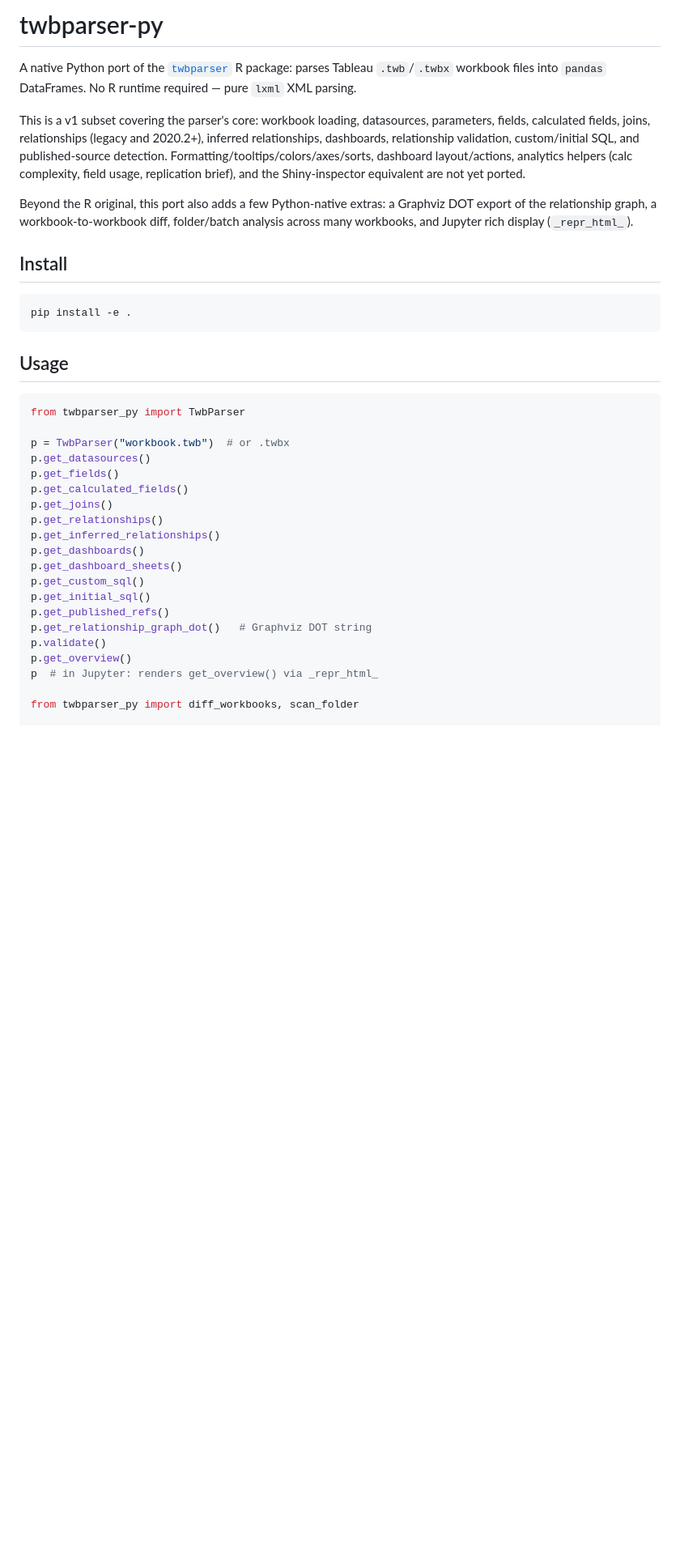
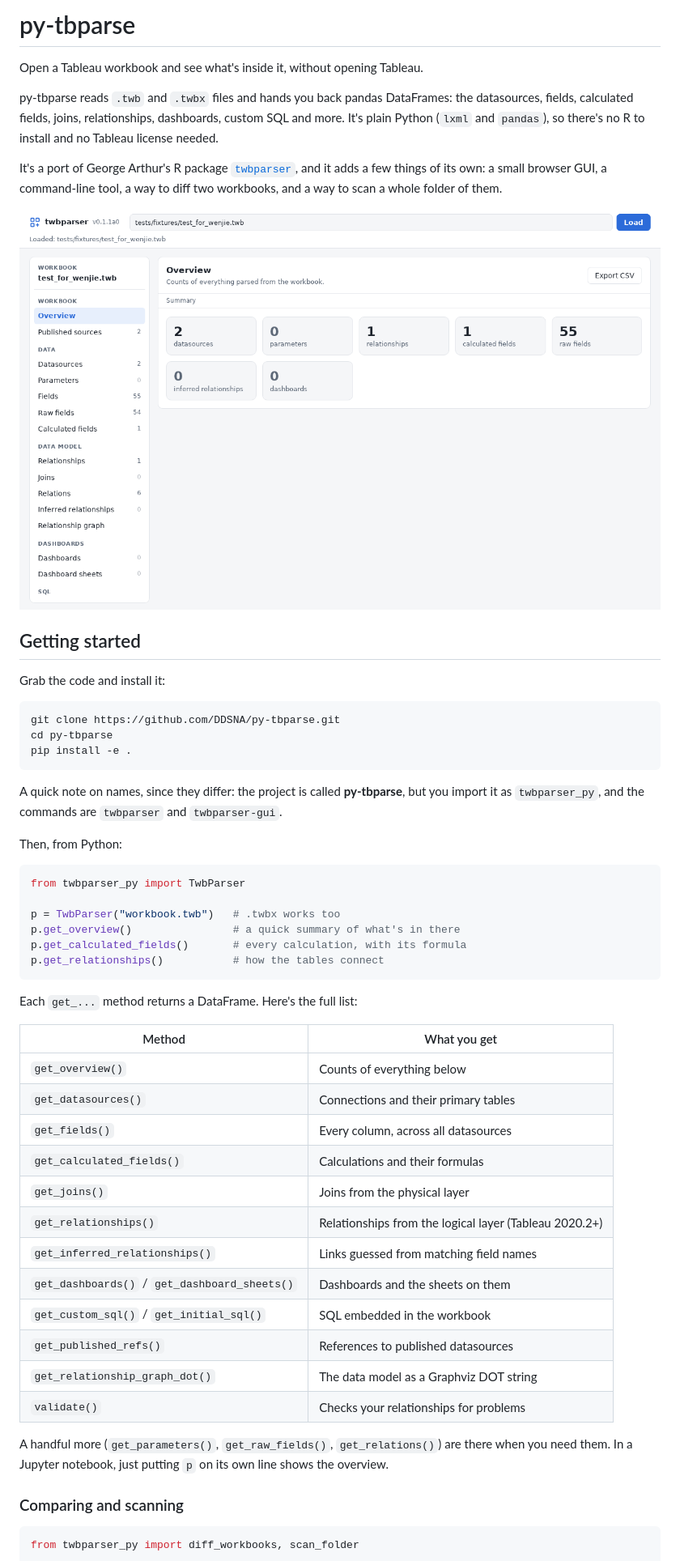
Before and after one commit to DDSNA/py-tbparse, a Markdown page: README.md, the part around the change printed below. Shown: that part at 81% size. Drawn GitHub-style; pictures changed too: docs/gui-overview.png (added); blank space fills up the shorter version.

````diff
--- a/README.md
+++ b/README.md
@@ -1,49 +1,67 @@
-# twbparser-py
+# py-tbparse
 
-A native Python port of the [`twbparser`](https://github.com/PrigasG/twbparser)
-R package: parses Tableau `.twb`/`.twbx` workbook files into `pandas`
-DataFrames. No R runtime required — pure `lxml` XML parsing.
+Open a Tableau workbook and see what's inside it, without opening Tableau.
 
-This is a v1 subset covering the parser's core: workbook loading,
-datasources, parameters, fields, calculated fields, joins, relationships
-(legacy and 2020.2+), inferred relationships, dashboards, relationship
-validation, custom/initial SQL, and published-source detection.
-Formatting/tooltips/colors/axes/sorts, dashboard layout/actions,
-analytics helpers (calc complexity, field usage, replication brief), and
-the Shiny-inspector equivalent are not yet ported.
+py-tbparse reads `.twb` and `.twbx` files and hands you back pandas
+DataFrames: the datasources, fields, calculated fields, joins,
+relationships, dashboards, custom SQL and more. It's plain Python (`lxml`
+and `pandas`), so there's no R to install and no Tableau license needed.
 
-Beyond the R original, this port also adds a few Python-native extras: a
-Graphviz DOT export of the relationship graph, a workbook-to-workbook
-diff, folder/batch analysis across many workbooks, and Jupyter rich
-display (`_repr_html_`).
+It's a port of George Arthur's R package
+[`twbparser`](https://github.com/PrigasG/twbparser), and it adds a few
+things of its own: a small browser GUI, a command-line tool, a way to
+diff two workbooks, and a way to scan a whole folder of them.
 
-## Install
+![The py-tbparse GUI showing a workbook overview](docs/gui-overview.png)
+
+## Getting started
+
+Grab the code and install it:
 
 ```bash
+git clone https://github.com/DDSNA/py-tbparse.git
+cd py-tbparse
 pip install -e .
 ```
 
-## Usage
+A quick note on names, since they differ: the project is called
+**py-tbparse**, but you import it as `twbparser_py`, and the commands are
+`twbparser` and `twbparser-gui`.
+
+Then, from Python:
 
 ```python
 from twbparser_py import TwbParser
 
-p = TwbParser("workbook.twb")  # or .twbx
-p.get_datasources()
-p.get_fields()
-p.get_calculated_fields()
-p.get_joins()
-p.get_relationships()
-p.get_inferred_relationships()
-p.get_dashboards()
-p.get_dashboard_sheets()
-p.get_custom_sql()
-p.get_initial_sql()
-p.get_published_refs()
-p.get_relationship_graph_dot()   # Graphviz DOT string
-p.validate()
-p.get_overview()
-p  # in Jupyter: renders get_overview() via _repr_html_
+p = TwbParser("workbook.twb")   # .twbx works too
+p.get_overview()                # a quick summary of what's in there
+p.get_calculated_fields()       # every calculation, with its formula
+p.get_relationships()           # how the tables connect
+```
 
+Each `get_...` method returns a DataFrame. Here's the full list:
+
+| Method | What you get |
+|---|---|
+| `get_overview()` | Counts of everything below |
+| `get_datasources()` | Connections and their primary tables |
+| `get_fields()` | Every column, across all datasources |
+| `get_calculated_fields()` | Calculations and their formulas |
+| `get_joins()` | Joins from the physical layer |
+| `get_relationships()` | Relationships from the logical layer (Tableau 2020.2+) |
+| `get_inferred_relationships()` | Links guessed from matching field names |
+| `get_dashboards()` / `get_dashboard_sheets()` | Dashboards and the sheets on them |
+| `get_custom_sql()` / `get_initial_sql()` | SQL embedded in the workbook |
+| `get_published_refs()` | References to published datasources |
+| `get_relationship_graph_dot()` | The data model as a Graphviz DOT string |
+| `validate()` | Checks your relationships for problems |
+
+A handful more (`get_parameters()`, `get_raw_fields()`, `get_relations()`)
+are there when you need them. In a Jupyter notebook, just putting `p` on
+its own line shows the overview.
+
+### Comparing and scanning
+
+```python
 from twbparser_py import diff_workbooks, scan_folder
 
````
Also changed, not shown: other parts of README.md (+87 -58 lines), 1 other file.
